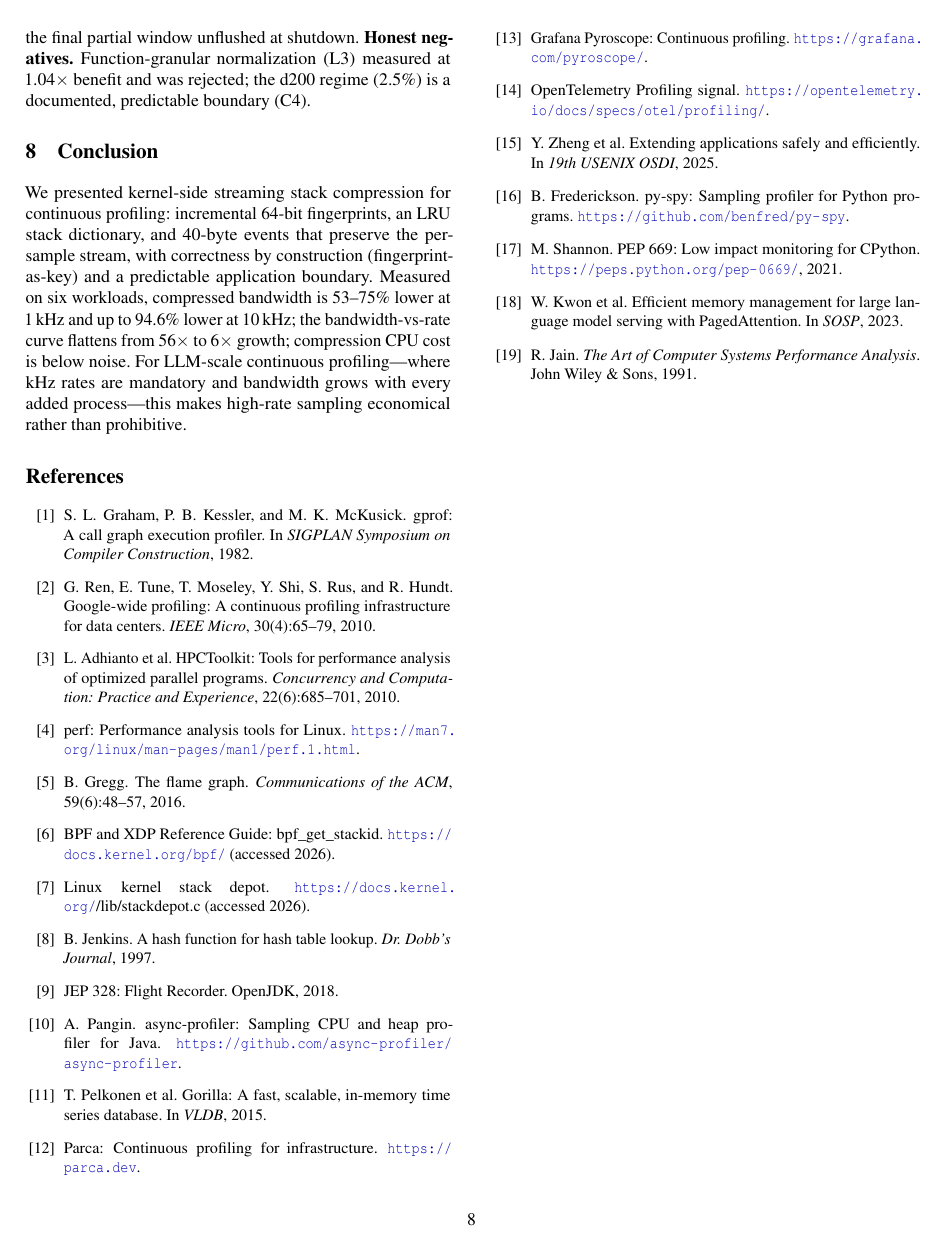
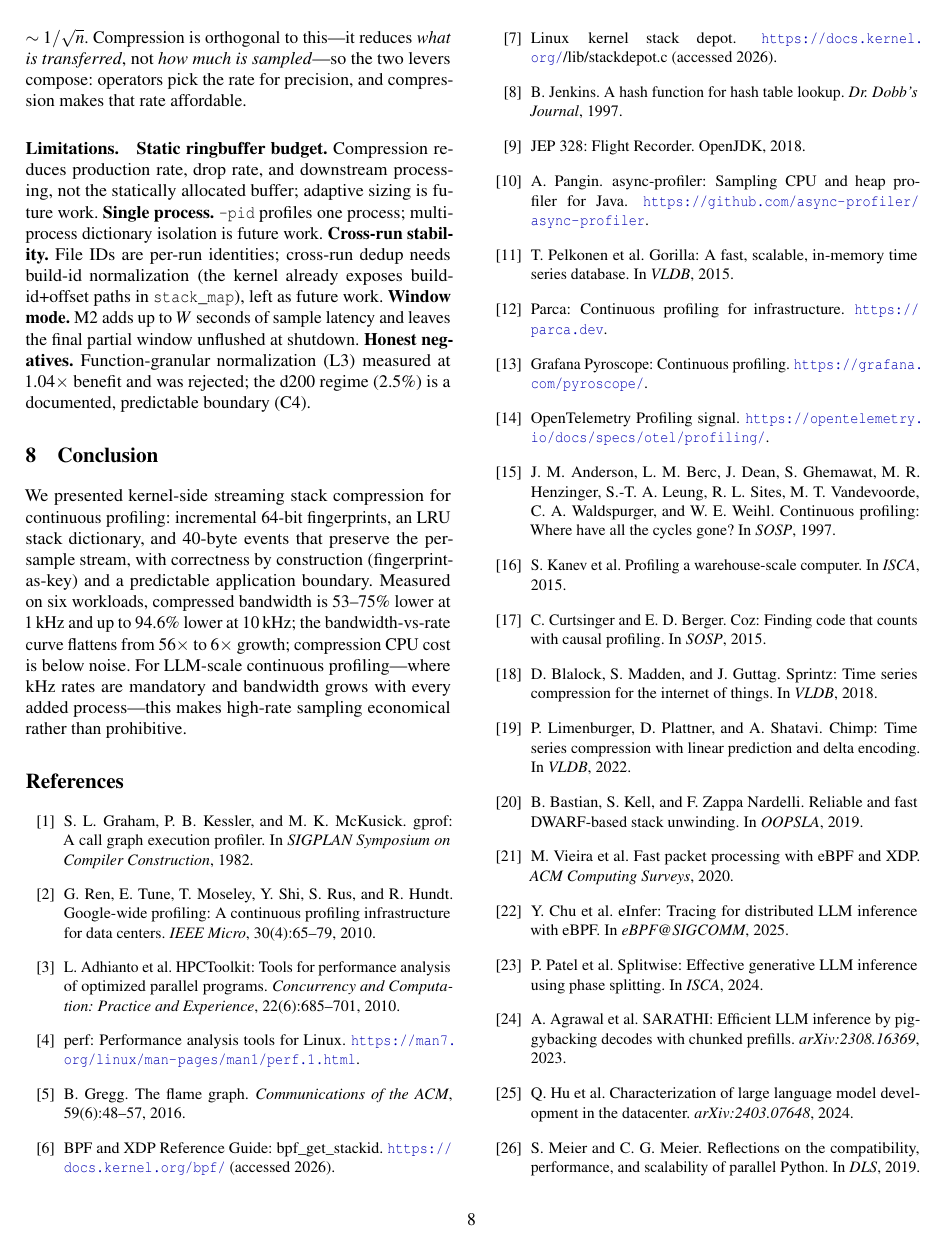
Before and after one commit to hrpccs/llm-prof, a LaTeX paper (paper/paper.tex): page 8 of 8 before the commit and page 8 of 9 after it. Compiled offline with pdfLaTeX; a LaTeX package or settings file that is missing is left out.

Commit message:
Paper: citation snowballing adds 13 verified references (32 total)
From citation-network agents (Semantic Scholar/OpenAlex/DBLP, dual-source
verified): CPI (SOSP'97, continuous profiling origin), warehouse-scale
profiling (ISCA'15), Coz (SOSP'15) in Profiling lineage; Sprintz
(PVLDB'18), Chimp (PVLDB'22), DWARF unwinding (OOPSLA'19) in a new
Stack-dedup/time-series-compression paragraph with an explicit gap
statement (title-level searches across OpenAlex+S2 found no prior
in-kernel post-unwind stack compression - novelty confirmed); eBPF
survey (CSUR'20) and eInfer (eBPF@SIGCOMM'25) in a new eBPF
observability paragraph; Splitwise (ISCA'24), SARATHI (arXiv'23), LLM
datacenter characterization (arXiv'24), parallel-Python (DLS'19), PEP
703 in Motivation. 9 pages, 0 undefined references.

```diff
--- a/paper/paper.tex
+++ b/paper/paper.tex
@@ -754,6 +770,37 @@ in-memory time series database. In \emph{VLDB}, 2015.
 \url{https://grafana.com/pyroscope/}.
 \bibitem{otelprof} OpenTelemetry Profiling signal.
 \url{https://opentelemetry.io/docs/specs/otel/profiling/}.
+\bibitem{cpi} J.~M. Anderson, L.~M. Berc, J.~Dean, S.~Ghemawat, M.~R.
+Henzinger, S.-T.~A. Leung, R.~L. Sites, M.~T. Vandevoorde, C.~A.
+Waldspurger, and W.~E. Weihl. Continuous profiling: Where have all the
+cycles gone? In \emph{SOSP}, 1997.
+\bibitem{warehouse} S.~Kanev et al. Profiling a warehouse-scale computer.
+In \emph{ISCA}, 2015.
+\bibitem{coz} C.~Curtsinger and E.~D. Berger. Coz: Finding code that
+counts with causal profiling. In \emph{SOSP}, 2015.
+\bibitem{sprintz} D.~Blalock, S.~Madden, and J.~Guttag. Sprintz: Time
+series compression for the internet of things. In \emph{VLDB}, 2018.
+\bibitem{chimp} P.~Limenburger, D.~Plattner, and A.~Shatavi. Chimp:
+Time series compression with linear prediction and delta encoding.
+In \emph{VLDB}, 2022.
+\bibitem{dwarf} B.~Bastian, S.~Kell, and F.~Zappa Nardelli. Reliable and
+fast DWARF-based stack unwinding. In \emph{OOPSLA}, 2019.
+\bibitem{ebpfcsur} M.~Vieira et al. Fast packet processing with eBPF and
+XDP. \emph{ACM Computing Surveys}, 2020.
+\bibitem{einfer} Y.~Chu et al. eInfer: Tracing for distributed LLM
+inference with eBPF. In \emph{eBPF@SIGCOMM}, 2025.
+\bibitem{splitwise} P.~Patel et al. Splitwise: Effective generative LLM
+inference using phase splitting. In \emph{ISCA}, 2024.
+\bibitem{sarathi} A.~Agrawal et al. SARATHI: Efficient LLM inference by
+piggybacking decodes with chunked prefills. \emph{arXiv:2308.16369},
+2023.
+\bibitem{llmdc} Q.~Hu et al. Characterization of large language model
+development in the datacenter. \emph{arXiv:2403.07648}, 2024.
+\bibitem{parpython} S.~Meier and C.~G. Meier. Reflections on the
+compatibility, performance, and scalability of parallel Python.
+In \emph{DLS}, 2019.
+\bibitem{pep703} PEP 703: Making the global interpreter lock optional in
+CPython. \url{https://peps.python.org/pep-0703/}, 2023.
 \bibitem{bpftime} Y.~Zheng et al. Extending applications safely and
 efficiently. In \emph{19th USENIX OSDI}, 2025.
 \bibitem{pyspy} B.~Frederickson. py-spy: Sampling profiler for Python
```
Also changed, not shown: paper/paper.pdf, paper/paper.tex (50 more changed lines).
